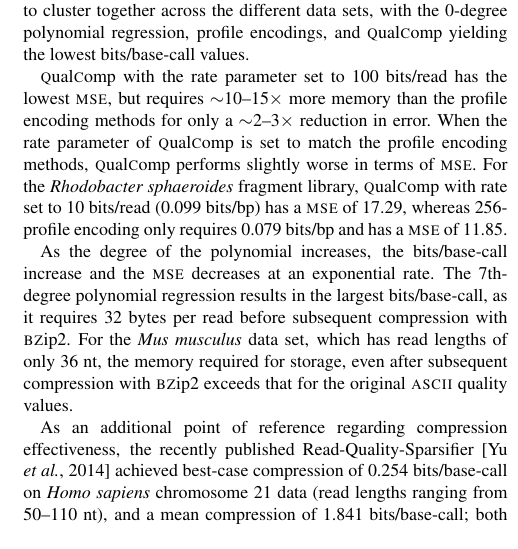
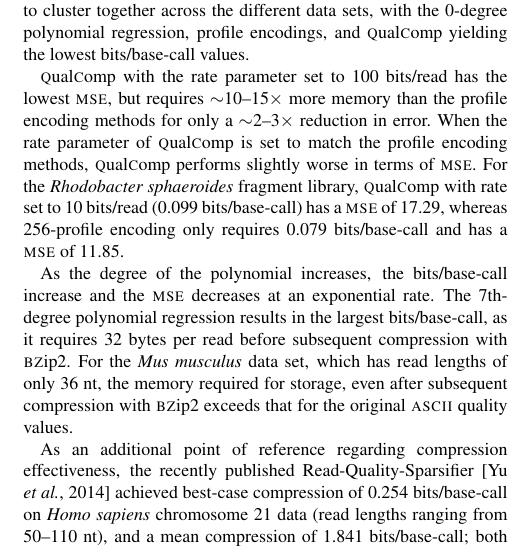
Before and after one commit to cmhill-zz/q-compression, a LaTeX paper (manuscript/q-compression.tex): part of one column of page 4 of 8, cut so that both start at the same text. Compiled offline with pdfLaTeX.

Commit message:
bits/pb -> bits/base-call

```diff
--- a/manuscript/q-compression.tex
+++ b/manuscript/q-compression.tex
@@ -415,8 +415,8 @@ of \textsc{q}ual\textsc{c}omp is set to match the profile encoding
 methods, \textsc{q}ual\textsc{c}omp performs slightly worse in terms
 of \textsc{mse}. For the \textit{Rhodobacter sphaeroides} fragment
 library, \textsc{q}ual\textsc{c}omp with rate set to 10 bits/read
-(0.099 bits/bp) has a \textsc{mse} of 17.29, whereas 256-profile
-encoding only requires 0.079 bits/bp and has a \textsc{mse} of 11.85.
+(0.099 bits/base-call) has a \textsc{mse} of 17.29, whereas 256-profile
+encoding only requires 0.079 bits/base-call and has a \textsc{mse} of 11.85.
 
 As the degree of the polynomial increases, the bits/base-call increase
 and the \textsc{mse} decreases at an exponential rate. The 7th-degree
```
